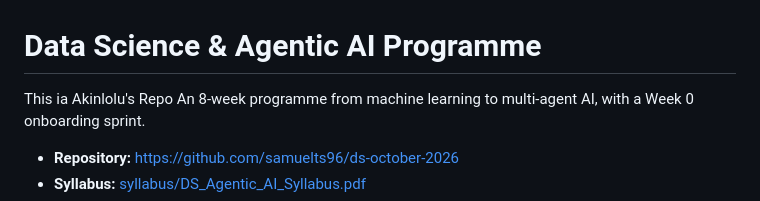
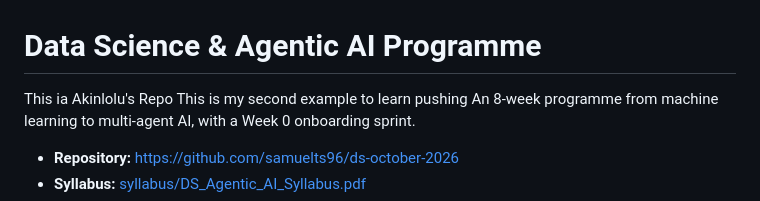
Before and after one commit to Gifted199/ds-october-2026, a Markdown page: README.md, the part around the change. GitHub-like rendering.

Commit message:
Added a second example to learn push

```diff
--- a/README.md
+++ b/README.md
@@ -1,5 +1,6 @@
 # Data Science & Agentic AI Programme
 This ia Akinlolu's Repo
+This is my second example to learn pushing
 An 8-week programme from machine learning to multi-agent AI, with a Week 0 onboarding sprint.
 
 - **Repository:** <https://github.com/samuelts96/ds-october-2026>
```
